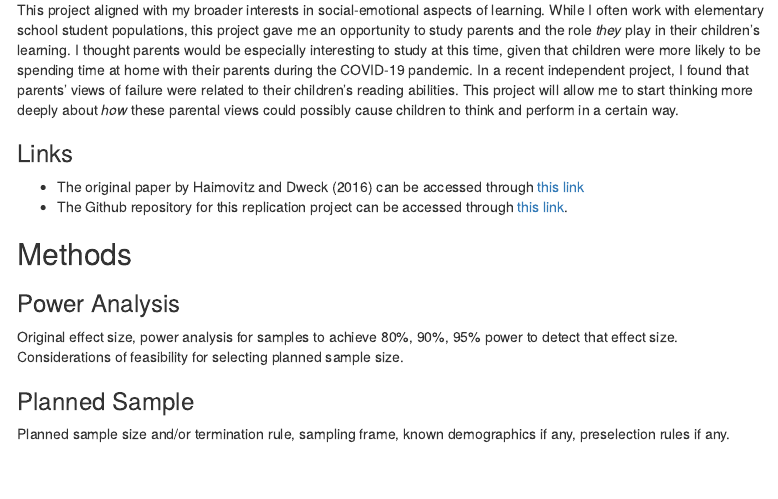
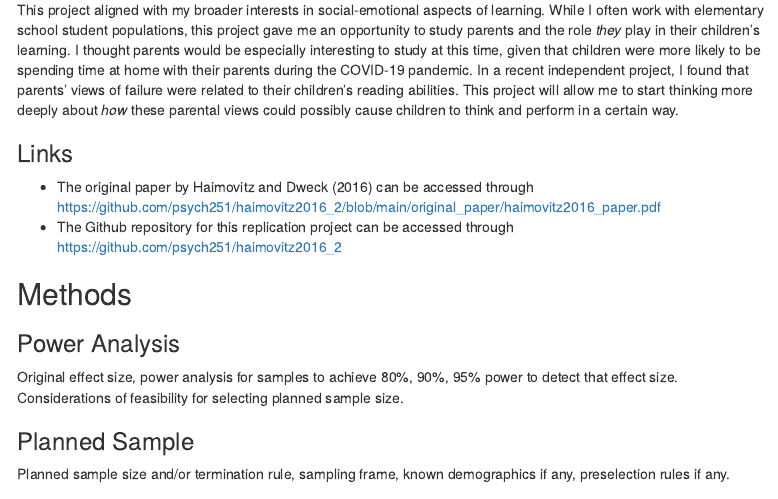
Before and after one commit to psych251/haimovitz2016_2, an R Markdown document (writeup/replication_report_haimovitz2016.Rmd): the page in a window 1100 px wide, from 1010 px down. The pictures show the output file writeup/replication_report_haimovitz2016.html that the author committed with the source, opened offline; menus at the side of the page are left out.

Commit message:
add minor changes to links in introduction

```diff
--- a/writeup/replication_report_haimovitz2016.Rmd
+++ b/writeup/replication_report_haimovitz2016.Rmd
@@ -28,8 +28,8 @@ This project aligned with my broader interests in social-emotional aspects of le
 
 ### Links
 
-* The original paper by Haimovitz and Dweck (2016) can be accessed through [this link](https://github.com/psych251/haimovitz2016_2/blob/main/original_paper/haimovitz2016_paper.pdf)
-* The Github repository for this replication project can be accessed through [this link](https://github.com/psych251/haimovitz2016_2).
+* The original paper by Haimovitz and Dweck (2016) can be accessed through https://github.com/psych251/haimovitz2016_2/blob/main/original_paper/haimovitz2016_paper.pdf
+* The Github repository for this replication project can be accessed through https://github.com/psych251/haimovitz2016_2
 
 ## Methods
 
```
Also changed, not shown: writeup/replication_report_haimovitz2016.html.
